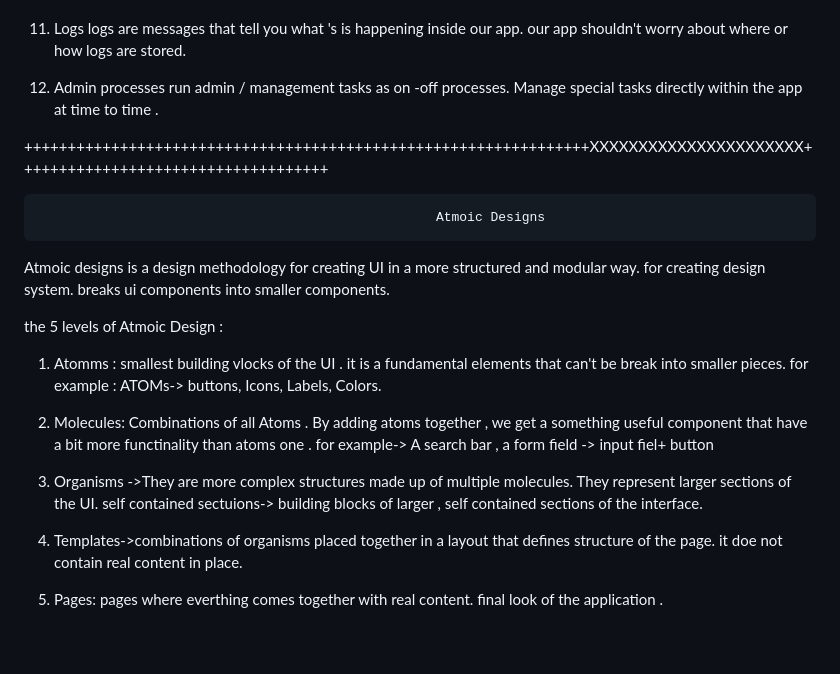
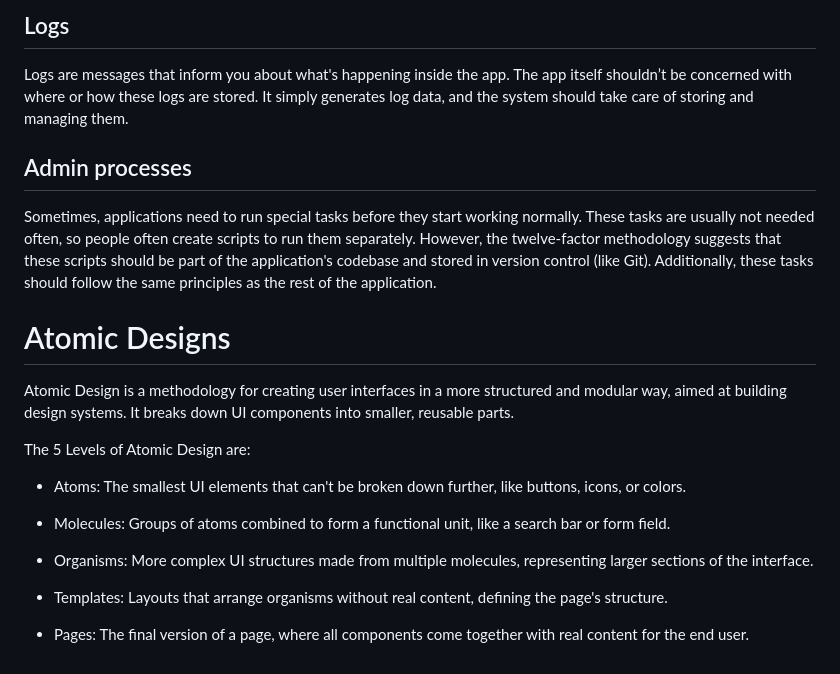
Before and after one commit to vaishnavi-successiveTech/javascript-training, a Markdown page: README.md, the part around the change printed below. Drawn GitHub-style.

```diff
--- a/README.md
+++ b/README.md
@@ -64,39 +54,23 @@ to fix bugs and issue basically both are same.
 
 
+## Logs
+Logs are messages that inform you about what's happening inside the app. The app itself shouldn’t be concerned with where or how these logs are stored. It simply generates log data, and the system should take care of storing and managing them.
 
-11. Logs
-logs are messages that tell you what 's is happening inside our app.
-our app shouldn't worry about where or how logs are stored.
+## Admin processes
+Sometimes, applications need to run special tasks before they start working normally. These tasks are usually not needed often, so people often create scripts to run them separately. However, the twelve-factor methodology suggests that these scripts should be part of the application's codebase and stored in version control (like Git). Additionally, these tasks should follow the same principles as the rest of the application.
 
-12. Admin processes
-run admin / management tasks as on -off processes.
-Manage special tasks directly within the app at time to time .
+# Atomic Designs
+Atomic Design is a methodology for creating user interfaces in a more structured and modular way, aimed at building design systems. It breaks down UI components into smaller, reusable parts.
 
+The 5 Levels of Atomic Design are:
 
+- Atoms:
+The smallest UI elements that can't be broken down further, like buttons, icons, or colors.
 
+- Molecules: Groups of atoms combined to form a functional unit, like a search bar or form field.
 
-+++++++++++++++++++++++++++++++++++++++++++++++++++++++++++++++++XXXXXXXXXXXXXXXXXXXXXX++++++++++++++++++++++++++++++++++++
+- Organisms: More complex UI structures made from multiple molecules, representing larger sections of the interface.
 
+- Templates: Layouts that arrange organisms without real content, defining the page's structure.
 
-                                                       Atmoic Designs
-
-Atmoic designs is a design methodology for creating UI in a more structured and modular way.
-for creating design system.
-breaks ui components into smaller components.
-
-the 5 levels of Atmoic Design :
-1. Atomms : smallest building vlocks of the UI .
-it is a fundamental elements that can't be break into smaller pieces.
-for example : ATOMs-> buttons, Icons, Labels, Colors.
-
-2. Molecules: Combinations of all Atoms . By adding  atoms together , we get a something useful component that have a bit more functinality than atoms one .
-for example-> A search bar , a form field -> input fiel+ button
-3. Organisms ->They are more complex structures made up of multiple molecules.
-They represent larger sections of the UI.
-self contained sectuions-> building blocks of larger , self contained sections of the interface.
-
-4. Templates->combinations of organisms placed together in a layout that defines structure of the page.
-it doe not contain real content in place.
-
-5. Pages: pages where everthing comes together with real content.
-final look of the application .
+- Pages: The final version of a page, where all components come together with real content for the end user.
```
Also changed, not shown: other parts of README.md (+39 -49 lines).
